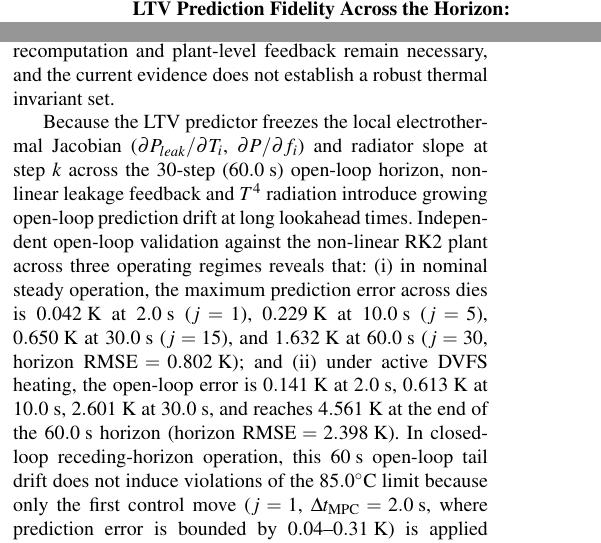
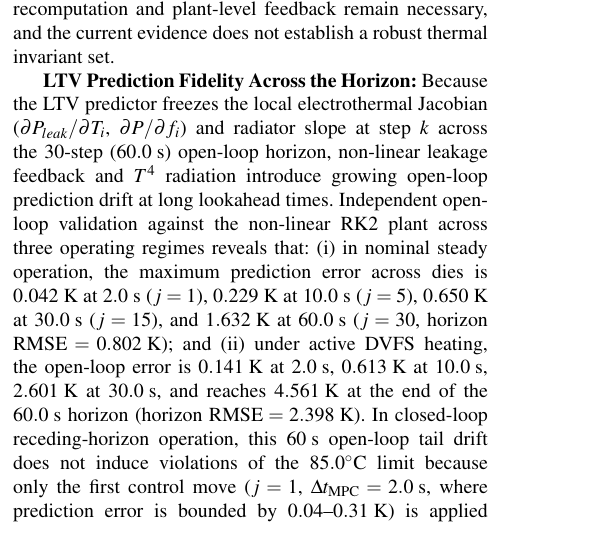
Before and after one commit to dafnhe-thor-barros/TCAS-DVFS, a LaTeX paper (docs/elsevier/main.tex): two parts of the columns of page 8 of 15 before the commit and part of one column of page 8 of 15 after it, the two joined at a grey line, cut so that both start at the same text. Compiled offline with pdfLaTeX; a LaTeX package or settings file that is missing is left out.

Commit message:
docs: restore correct subsection order for thermal and LTV validation

```diff
--- a/docs/elsevier/main.tex
+++ b/docs/elsevier/main.tex
@@ -276,14 +276,12 @@ where $w = 1.0$ penalizes deviation from nominal inference request $\mathbf{f}_{
 \textbf{Solver Convergence and Explicit Non-Convergent Fallback Policy:}
 The condensed quadratic program is solved using a warm-started ADMM-style splitting method~\citep{boyd2011admm, stellato2020osqp} with row-equilibrated constraint matrix $\mathbf{A}$ (reducing $\kappa_2(\mathbf{A})$ from $207.1$ to $9.64$), over-relaxation parameter $\alpha = 1.6$, step size $\rho_{\mathrm{ADMM}} = 1.0$, regularization $\sigma = 10^{-6}$, and a fixed cap of 60 iterations. OSQP-style scaled primal and dual convergence tolerances ($\varepsilon_{pri}, \varepsilon_{dua}$) and formal diagnostic statuses (\texttt{converged}, \texttt{max\_iter}, \texttt{soft\_constraint\_violation}, \texttt{numerical\_failure}) are evaluated at every update. Whenever an ADMM call does not satisfy both $r_{pri} \le \varepsilon_{pri}$ and $r_{dua} \le \varepsilon_{dua}$ within 60 iterations (\texttt{converged = False}), the unconverged iterate is discarded and an explicit deterministic fallback policy ($\mathbf{f}_{\mathrm{fb}}(k)$) is triggered: (i) the controller retrieves the shifted control tail $\mathbf{F}_{\mathrm{conv}}[\min(k_{\mathrm{since}}, H_c - 1)]$ from the last converged trajectory (or $\mathbf{f}(k-1)$), clamped to $[f_{min}, \min(f_{max}, \mathbf{f}_{nom}(k))]$; (ii) if any estimated die temperature approaches the soft cap ($\hat{T}_i \ge T_{cap} - 0.5\text{ K}$), a smooth preventive derating factor $(T_{bar} - \hat{T}_i)/(T_{bar} - (T_{cap} - 2.0))$ is applied; and (iii) if total power at the candidate frequency exceeds $P_{bud}(k)$, the frequencies are analytically scaled toward $f_{min}$ via $(P_{bud}(k) - P_{min,cores})/(P_{\mathrm{cand}} - P_{min,cores})$ to guarantee strict compliance with the physical power budget. Finally, a reactive Deterministic Safety Override (DSO) heuristic defense-in-depth mechanism operates at the plant rate ($\Delta t_{\text{plant}} = 0.5\text{ s}$), intervening if estimated temperatures exceed $T_{bar} = 84.5^\circ\text{C}$ to clamp frequencies according to $f_i \le f_{nom,i} \max[0.15, (85.0 - T_i)/(85.0 - 75.0)]$. This rule is not a formal control-barrier certificate and does not guarantee thermal invariance under actuator saturation or insufficient cooling authority. In the regenerated stress tests, peak temperatures were $82.69^\circ\text{C}$ under an external heat-flux disturbance (S1), $87.04^\circ\text{C}$ with radiator saturation (S2), and $85.03^\circ\text{C}$ under an adverse initial condition (S3). Under inter-sample model mismatch (S4), DSO reduced the peak from $85.67^\circ\text{C}$ to $85.16^\circ\text{C}$ and the time above $85^\circ\text{C}$ from $442.5$ to $14.0$~s. Under MPC failure (S5), it limited the simulated peak to $85.45^\circ\text{C}$ versus $365.01^\circ\text{C}$ without DSO; the latter is an out-of-domain numerical extrapolation beyond the $125^\circ\text{C}$ model ceiling, not a physically validated temperature. Thus, DSO provides scenario-dependent mitigation, not an unconditional thermal-protection guarantee.
 
-\textbf{LTV Prediction Fidelity Across the Horizon:}
-
-
 \textbf{Independent Validation of the Thermal Budget Against the Nonlinear Plant:}
 The analytical thermal-budget expression was independently checked over seven 240~s operating regimes by integrating the complete five-state nonlinear thermal plant with Heun's method ($\Delta t=0.5$~s). At each Heun stage, the plant routine recalculates dynamic and leakage power from the evolving die temperatures and the fixed per-regime frequency command. The test is open-loop and does not constitute a closed-loop MPC validation. Importantly, the analytical budget $P_{budget,0}$ is an instantaneous initial-state power limit; holding the corresponding frequency command fixed allows leakage feedback to increase power during the horizon. When that initial analytical budget was applied as a fixed-frequency command, the simulated peak die temperature exceeded the $83.0^\circ$C soft cap in four of the six analytically feasible cases: R1 (85.46$^\circ$C), R2 (83.66$^\circ$C), R4 (84.21$^\circ$C), and R5 (86.36$^\circ$C). It remained below the cap in R3 (82.28$^\circ$C) and R6 (82.26$^\circ$C). In R7, the analytical budget was physically infeasible ($12.67$~W versus a minimum core demand of $21.76$~W, a $9.10$~W deficit); operation at $f_{min}=0.30$~GHz still reached 86.06$^\circ$C.
 
 A separate frequency bisection over the nonlinear plant found the maximum constant-frequency operating point that maintained $T_{max}\leq83.0^\circ$C for the 240~s horizon. The resulting trajectory-average powers for R1--R7 were 56.96, 46.94, 42.25, 50.39, 72.46, 33.19, and 22.47~W, respectively; the corresponding frequency commands were 0.784, 0.639, 0.706, 0.660, 0.925, 0.510, and 0.300~GHz. R7 remained infeasible at the minimum frequency and its reported 86.06$^\circ$C peak is therefore a violation, not a feasible boundary point. The relative differences between the initial analytical budget and the trajectory-average nonlinear-plant power were 0.64--9.16\% in R1--R6 (43.62\% in R7); these are comparisons of quantities with different temporal definitions, not a numerical error bound or a formal conservatism proof. The results show that the analytical budget is a useful instantaneous screening estimate, but it cannot be interpreted as a 240~s open-loop safe constant-frequency command. Closed-loop recomputation and plant-level feedback remain necessary, and the current evidence does not establish a robust thermal invariant set.
 
+\textbf{LTV Prediction Fidelity Across the Horizon:}
 Because the LTV predictor freezes the local electrothermal Jacobian ($\partial P_{leak}/\partial T_i$, $\partial P/\partial f_i$) and radiator slope at step $k$ across the 30-step ($60.0\text{ s}$) open-loop horizon, non-linear leakage feedback and $T^4$ radiation introduce growing open-loop prediction drift at long lookahead times. Independent open-loop validation against the non-linear RK2 plant across three operating regimes reveals that: (i) in nominal steady operation, the maximum prediction error across dies is $0.042\text{ K}$ at $2.0\text{ s}$ ($j=1$), $0.229\text{ K}$ at $10.0\text{ s}$ ($j=5$), $0.650\text{ K}$ at $30.0\text{ s}$ ($j=15$), and $1.632\text{ K}$ at $60.0\text{ s}$ ($j=30$, horizon $\mathrm{RMSE} = 0.802\text{ K}$); and (ii) under active DVFS heating, the open-loop error is $0.141\text{ K}$ at $2.0\text{ s}$, $0.613\text{ K}$ at $10.0\text{ s}$, $2.601\text{ K}$ at $30.0\text{ s}$, and reaches $4.561\text{ K}$ at the end of the $60.0\text{ s}$ horizon (horizon $\mathrm{RMSE} = 2.398\text{ K}$). In closed-loop receding-horizon operation, this $60\text{ s}$ open-loop tail drift does not induce violations of the $85.0^\circ\text{C}$ limit because only the first control move ($j=1$, $\Delta t_{\text{MPC}} = 2.0\text{ s}$, where prediction error is bounded by $0.04\text{--}0.31\text{ K}$) is applied before the EKF updates the state and the LTV matrices are re-linearized at $t + 2.0\text{ s}$, while the $2.0\text{ K}$ buffer between $T_{cap} = 83.0^\circ\text{C}$ and $85.0^\circ\text{C}$ absorbs short-term linearization residuals.
 
 \begin{table*}[t]
```
